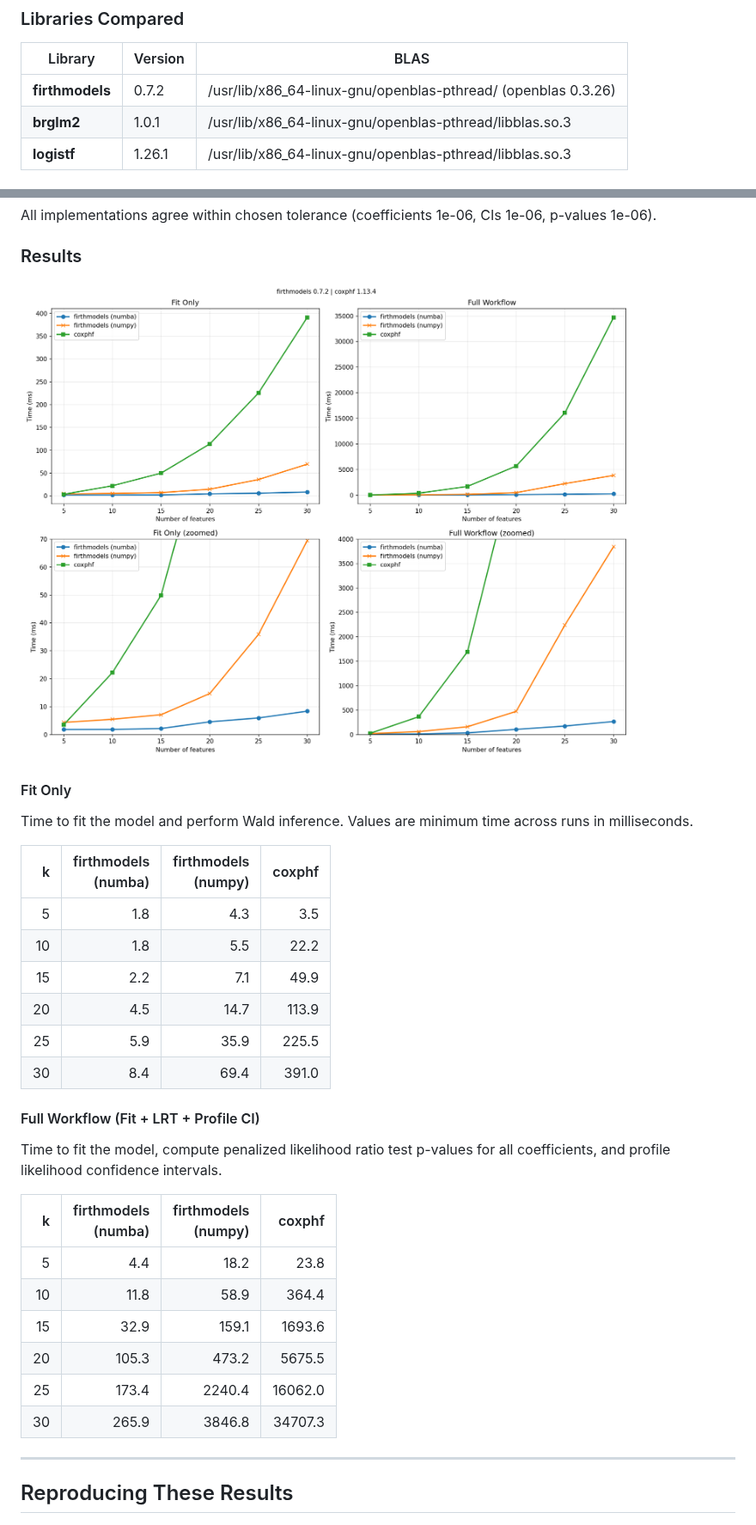
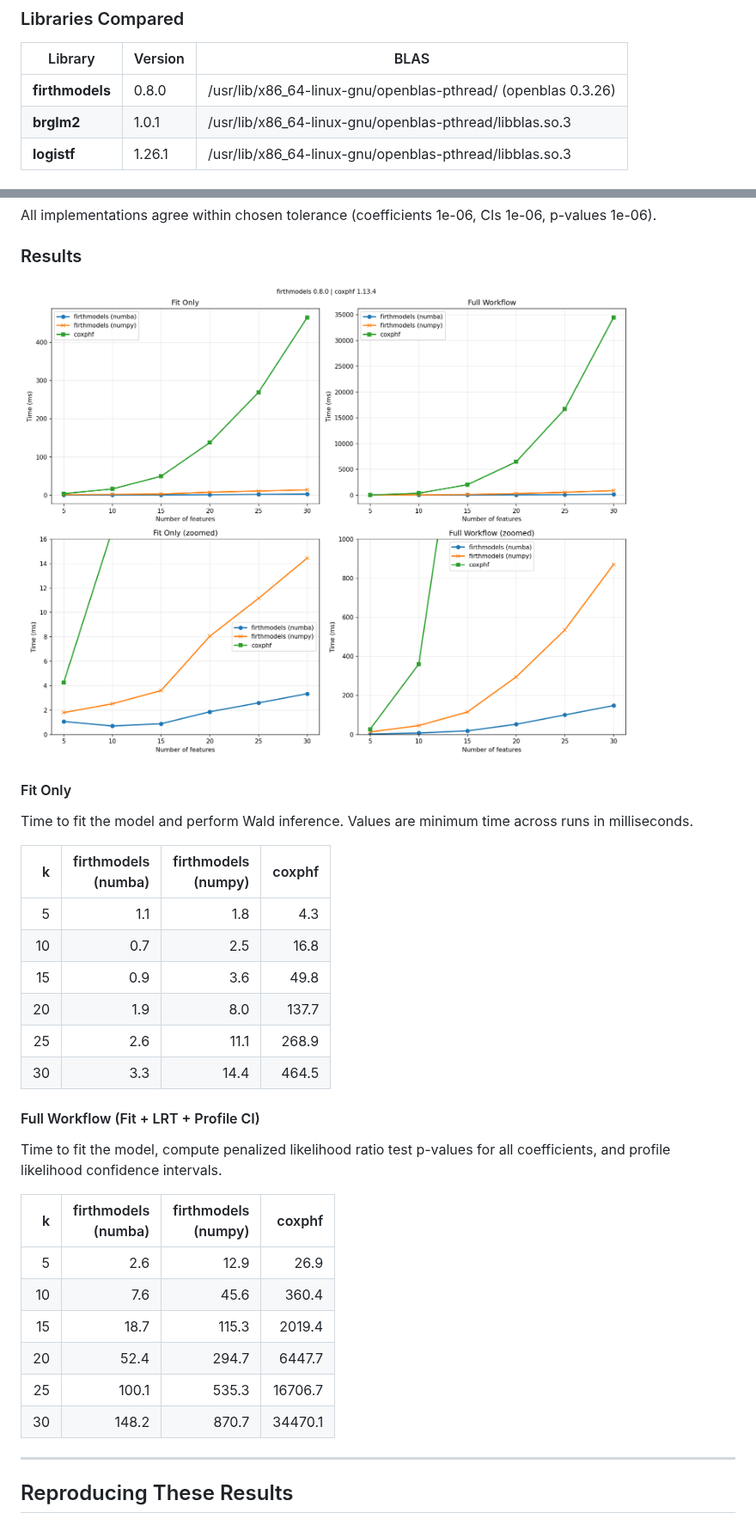
Before and after one commit to jzluo/firthmodels, a Markdown page: benchmarks/README.md, 2 parts joined by grey strips. Shown at 86% size. GitHub-like rendering; pictures changed too: benchmarks/cox_results.png.

```diff
--- a/benchmarks/README.md
+++ b/benchmarks/README.md
@@ -27,7 +27,7 @@ for Firth-penalized logistic regression.
 
 | Library | Version | BLAS |
 |---------|---------|------|
-| **firthmodels** | 0.7.2 | /usr/lib/x86_64-linux-gnu/openblas-pthread/ (openblas 0.3.26) |
+| **firthmodels** | 0.8.0 | /usr/lib/x86_64-linux-gnu/openblas-pthread/ (openblas 0.3.26) |
 | **brglm2** | 1.0.1 | /usr/lib/x86_64-linux-gnu/openblas-pthread/libblas.so.3 |
 | **logistf** | 1.26.1 | /usr/lib/x86_64-linux-gnu/openblas-pthread/libblas.so.3 |
 
@@ -124,12 +124,12 @@ Time to fit the model and perform Wald inference. Values are minimum time across
 
 | k | firthmodels<br>(numba) | firthmodels<br>(numpy) | coxphf |
 |--:|------:|------:|-------:|
-|   5 | 1.8 | 4.3 | 3.5 |
-|  10 | 1.8 | 5.5 | 22.2 |
-|  15 | 2.2 | 7.1 | 49.9 |
-|  20 | 4.5 | 14.7 | 113.9 |
-|  25 | 5.9 | 35.9 | 225.5 |
-|  30 | 8.4 | 69.4 | 391.0 |
+|   5 | 1.1 | 1.8 | 4.3 |
+|  10 | 0.7 | 2.5 | 16.8 |
+|  15 | 0.9 | 3.6 | 49.8 |
+|  20 | 1.9 | 8.0 | 137.7 |
+|  25 | 2.6 | 11.1 | 268.9 |
+|  30 | 3.3 | 14.4 | 464.5 |
 
 #### Full Workflow (Fit + LRT + Profile CI)
 
@@ -137,12 +137,12 @@ Time to fit the model, compute penalized likelihood ratio test p-values for all
 
 | k | firthmodels<br>(numba) | firthmodels<br>(numpy) | coxphf |
 |--:|------:|------:|-------:|
-|   5 | 4.4 | 18.2 | 23.8 |
-|  10 | 11.8 | 58.9 | 364.4 |
-|  15 | 32.9 | 159.1 | 1693.6 |
-|  20 | 105.3 | 473.2 | 5675.5 |
-|  25 | 173.4 | 2240.4 | 16062.0 |
-|  30 | 265.9 | 3846.8 | 34707.3 |
+|   5 | 2.6 | 12.9 | 26.9 |
+|  10 | 7.6 | 45.6 | 360.4 |
+|  15 | 18.7 | 115.3 | 2019.4 |
+|  20 | 52.4 | 294.7 | 6447.7 |
+|  25 | 100.1 | 535.3 | 16706.7 |
+|  30 | 148.2 | 870.7 | 34470.1 |
 
 
 ---
```
Also changed, not shown: other parts of benchmarks/README.md (+21 -21 lines), benchmarks/logistic_results.png, 5 other files.
